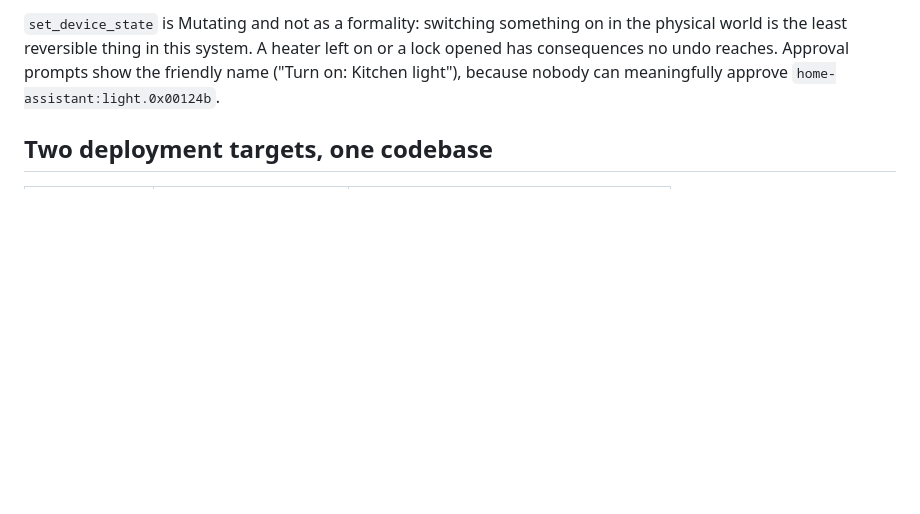
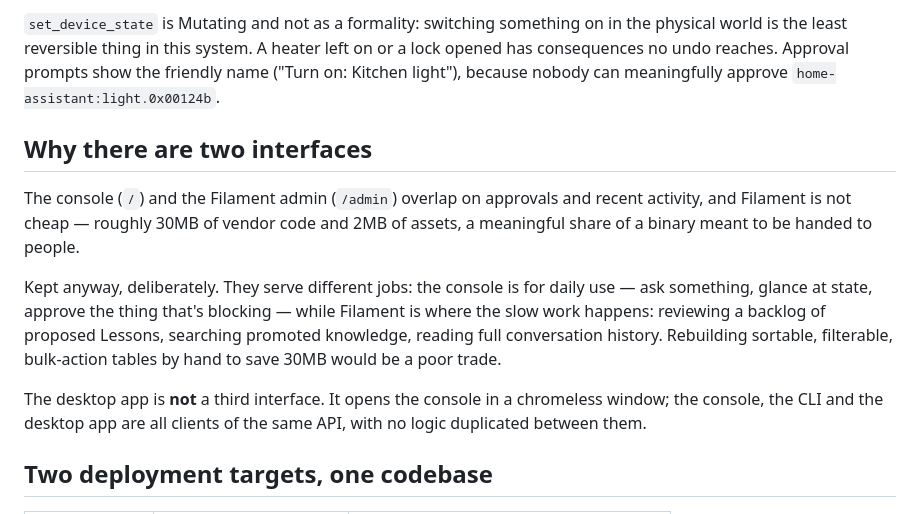
Before and after one commit to pnscripts/pn-scripts-assistant, a Markdown page: docs/ROADMAP.md, the part around the change. Drawn GitHub-style; blank space fills up the shorter version.

Commit message:
Record why both interfaces stay
The console and the Filament admin overlap on approvals and activity, and
Filament costs ~30MB of vendor plus 2MB of assets inside a binary meant to
be distributed — so "why not drop it?" is a fair question that will be
asked again. Answering it in the repo so it isn't re-litigated from
scratch.

They do different jobs: the console is for daily use, Filament for the
slow work — reviewing a backlog of proposed Lessons, searching promoted
knowledge, reading full history. Hand-rolling sortable, filterable,
bulk-action tables to save 30MB is a poor trade.

Also notes that the desktop app is not a third interface: it opens the
console in a window, and console, CLI and desktop are all clients of one
API.

```diff
--- a/docs/ROADMAP.md
+++ b/docs/ROADMAP.md
@@ -71,6 +71,23 @@ the physical world is the least reversible thing in this system. A heater left
 on or a lock opened has consequences no undo reaches. Approval prompts show the
 friendly name ("Turn on: Kitchen light"), because nobody can meaningfully approve
 `home-assistant:light.0x00124b`.
+
+## Why there are two interfaces
+
+The console (`/`) and the Filament admin (`/admin`) overlap on approvals and
+recent activity, and Filament is not cheap — roughly 30MB of vendor code and
+2MB of assets, a meaningful share of a binary meant to be handed to people.
+
+Kept anyway, deliberately. They serve different jobs: the console is for daily
+use — ask something, glance at state, approve the thing that's blocking — while
+Filament is where the slow work happens: reviewing a backlog of proposed
+Lessons, searching promoted knowledge, reading full conversation history.
+Rebuilding sortable, filterable, bulk-action tables by hand to save 30MB would
+be a poor trade.
+
+The desktop app is **not** a third interface. It opens the console in a
+chromeless window; the console, the CLI and the desktop app are all clients of
+the same API, with no logic duplicated between them.
 
 ## Two deployment targets, one codebase
 
```
